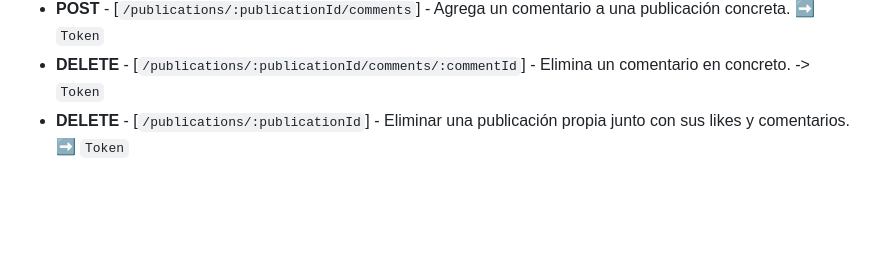
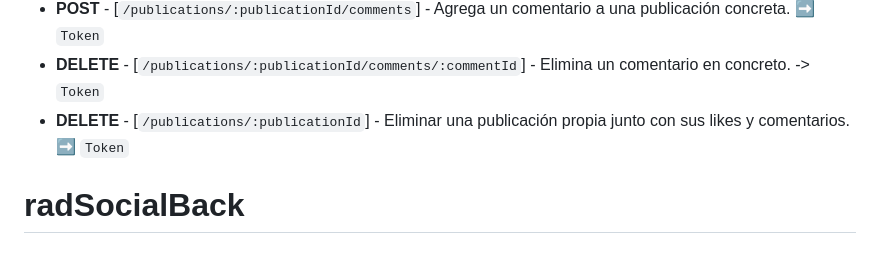
Before and after one commit to jorgenovorodriguez/RedSocialBackEnd, a Markdown page: README.md, the part around the change. Rendered like a GitHub page; blank space fills up the shorter version.

```diff
--- a/README.md
+++ b/README.md
@@ -60,3 +60,4 @@
 - **POST** - [`/publications/:publicationId/comments`] - Agrega un comentario a una publicación concreta. ➡️ `Token`
 - **DELETE** - [`/publications/:publicationId/comments/:commentId`] - Elimina un comentario en concreto. -> `Token`
 - **DELETE** - [`/publications/:publicationId`] - Eliminar una publicación propia junto con sus likes y comentarios. ➡️ `Token`
+# radSocialBack
```
